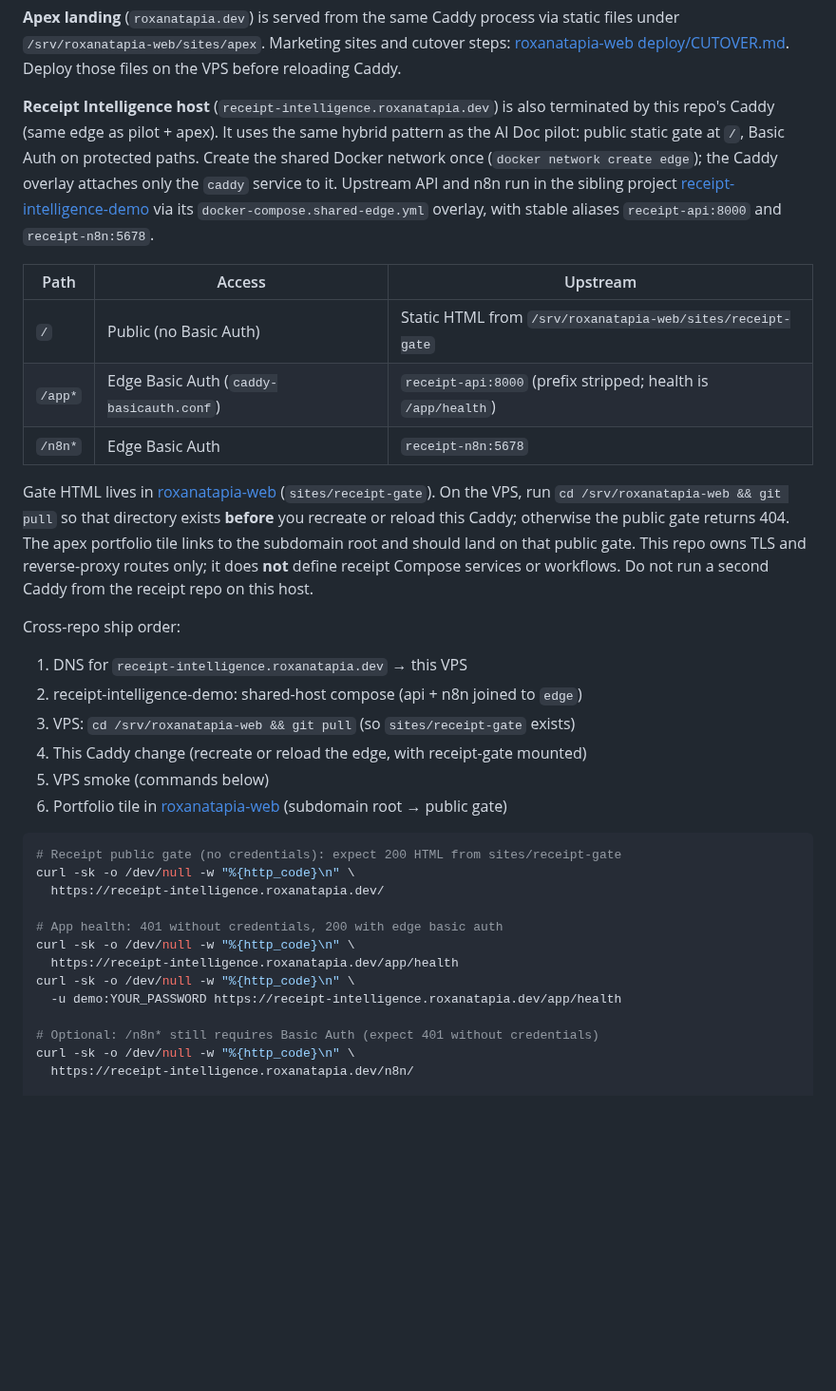
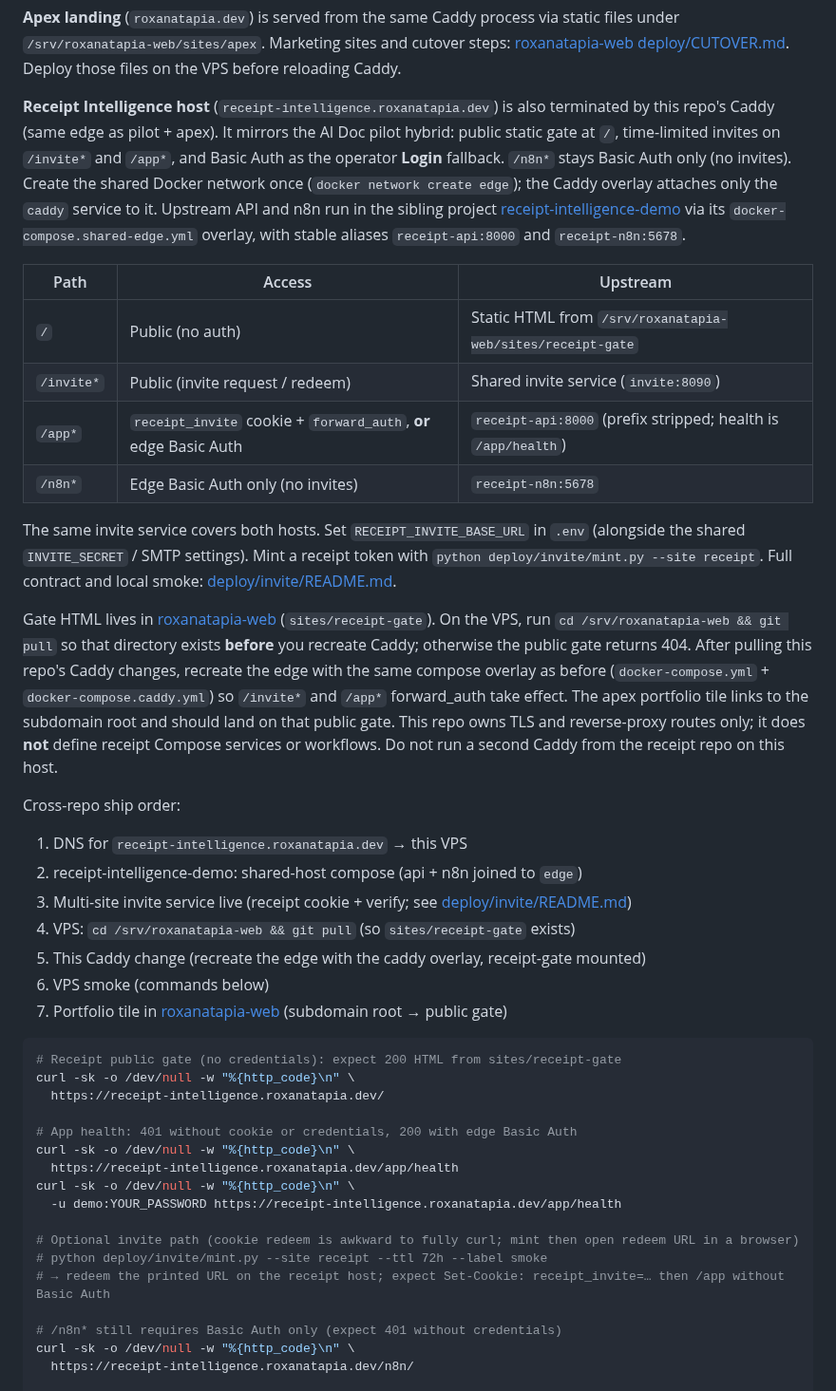
Before and after one commit to RoxanaTapia/ai-doc-to-chat-pipeline, a Markdown page: DEPLOYMENT.md, the part around the change. Shown at 95% size. Drawn GitHub-style; blank space fills up the shorter version.

Commit message:
docs: document receipt edge invite routes and smoke
Align DEPLOYMENT path table and curls with invite cookie or Login on /app.

Co-authored-by: Cursor <cursoragent@cursor.com>

````diff
--- a/DEPLOYMENT.md
+++ b/DEPLOYMENT.md
@@ -157,37 +157,45 @@ Open `https://YOUR_DOMAIN/` for the gate, then **Sign in** → `/app`. Upload a
 
 **Apex landing** (`roxanatapia.dev`) is served from the same Caddy process via static files under `/srv/roxanatapia-web/sites/apex`. Marketing sites and cutover steps: [roxanatapia-web deploy/CUTOVER.md](https://github.com/RoxanaTapia/roxanatapia-web/blob/main/deploy/CUTOVER.md). Deploy those files on the VPS before reloading Caddy.
 
-**Receipt Intelligence host** (`receipt-intelligence.roxanatapia.dev`) is also terminated by this repo's Caddy (same edge as pilot + apex). It uses the same hybrid pattern as the AI Doc pilot: public static gate at `/`, Basic Auth on protected paths. Create the shared Docker network once (`docker network create edge`); the Caddy overlay attaches only the `caddy` service to it. Upstream API and n8n run in the sibling project [receipt-intelligence-demo](https://github.com/RoxanaTapia/receipt-intelligence-demo) via its `docker-compose.shared-edge.yml` overlay, with stable aliases `receipt-api:8000` and `receipt-n8n:5678`.
+**Receipt Intelligence host** (`receipt-intelligence.roxanatapia.dev`) is also terminated by this repo's Caddy (same edge as pilot + apex). It mirrors the AI Doc pilot hybrid: public static gate at `/`, time-limited invites on `/invite*` and `/app*`, and Basic Auth as the operator **Login** fallback. `/n8n*` stays Basic Auth only (no invites). Create the shared Docker network once (`docker network create edge`); the Caddy overlay attaches only the `caddy` service to it. Upstream API and n8n run in the sibling project [receipt-intelligence-demo](https://github.com/RoxanaTapia/receipt-intelligence-demo) via its `docker-compose.shared-edge.yml` overlay, with stable aliases `receipt-api:8000` and `receipt-n8n:5678`.
 
 | Path | Access | Upstream |
 |------|--------|----------|
-| `/` | Public (no Basic Auth) | Static HTML from `/srv/roxanatapia-web/sites/receipt-gate` |
-| `/app*` | Edge Basic Auth (`caddy-basicauth.conf`) | `receipt-api:8000` (prefix stripped; health is `/app/health`) |
-| `/n8n*` | Edge Basic Auth | `receipt-n8n:5678` |
+| `/` | Public (no auth) | Static HTML from `/srv/roxanatapia-web/sites/receipt-gate` |
+| `/invite*` | Public (invite request / redeem) | Shared invite service (`invite:8090`) |
+| `/app*` | `receipt_invite` cookie + `forward_auth`, **or** edge Basic Auth | `receipt-api:8000` (prefix stripped; health is `/app/health`) |
+| `/n8n*` | Edge Basic Auth only (no invites) | `receipt-n8n:5678` |
 
-Gate HTML lives in [roxanatapia-web](https://github.com/RoxanaTapia/roxanatapia-web) (`sites/receipt-gate`). On the VPS, run `cd /srv/roxanatapia-web && git pull` so that directory exists **before** you recreate or reload this Caddy; otherwise the public gate returns 404. The apex portfolio tile links to the subdomain root and should land on that public gate. This repo owns TLS and reverse-proxy routes only; it does **not** define receipt Compose services or workflows. Do not run a second Caddy from the receipt repo on this host.
+The same invite service covers both hosts. Set `RECEIPT_INVITE_BASE_URL` in `.env` (alongside the shared `INVITE_SECRET` / SMTP settings). Mint a receipt token with `python deploy/invite/mint.py --site receipt`. Full contract and local smoke: [deploy/invite/README.md](deploy/invite/README.md).
+
+Gate HTML lives in [roxanatapia-web](https://github.com/RoxanaTapia/roxanatapia-web) (`sites/receipt-gate`). On the VPS, run `cd /srv/roxanatapia-web && git pull` so that directory exists **before** you recreate Caddy; otherwise the public gate returns 404. After pulling this repo's Caddy changes, recreate the edge with the same compose overlay as before (`docker-compose.yml` + `docker-compose.caddy.yml`) so `/invite*` and `/app*` forward_auth take effect. The apex portfolio tile links to the subdomain root and should land on that public gate. This repo owns TLS and reverse-proxy routes only; it does **not** define receipt Compose services or workflows. Do not run a second Caddy from the receipt repo on this host.
 
 Cross-repo ship order:
 
 1. DNS for `receipt-intelligence.roxanatapia.dev` → this VPS
 2. receipt-intelligence-demo: shared-host compose (api + n8n joined to `edge`)
-3. VPS: `cd /srv/roxanatapia-web && git pull` (so `sites/receipt-gate` exists)
-4. This Caddy change (recreate or reload the edge, with receipt-gate mounted)
-5. VPS smoke (commands below)
-6. Portfolio tile in [roxanatapia-web](https://github.com/RoxanaTapia/roxanatapia-web) (subdomain root → public gate)
+3. Multi-site invite service live (receipt cookie + verify; see [deploy/invite/README.md](deploy/invite/README.md))
+4. VPS: `cd /srv/roxanatapia-web && git pull` (so `sites/receipt-gate` exists)
+5. This Caddy change (recreate the edge with the caddy overlay, receipt-gate mounted)
+6. VPS smoke (commands below)
+7. Portfolio tile in [roxanatapia-web](https://github.com/RoxanaTapia/roxanatapia-web) (subdomain root → public gate)
 
 ```bash
 # Receipt public gate (no credentials): expect 200 HTML from sites/receipt-gate
 curl -sk -o /dev/null -w "%{http_code}\n" \
   https://receipt-intelligence.roxanatapia.dev/
 
-# App health: 401 without credentials, 200 with edge basic auth
+# App health: 401 without cookie or credentials, 200 with edge Basic Auth
 curl -sk -o /dev/null -w "%{http_code}\n" \
   https://receipt-intelligence.roxanatapia.dev/app/health
 curl -sk -o /dev/null -w "%{http_code}\n" \
   -u demo:YOUR_PASSWORD https://receipt-intelligence.roxanatapia.dev/app/health
 
-# Optional: /n8n* still requires Basic Auth (expect 401 without credentials)
+# Optional invite path (cookie redeem is awkward to fully curl; mint then open redeem URL in a browser)
+# python deploy/invite/mint.py --site receipt --ttl 72h --label smoke
+# → redeem the printed URL on the receipt host; expect Set-Cookie: receipt_invite=… then /app without Basic Auth
+
+# /n8n* still requires Basic Auth only (expect 401 without credentials)
 curl -sk -o /dev/null -w "%{http_code}\n" \
   https://receipt-intelligence.roxanatapia.dev/n8n/
 
````
